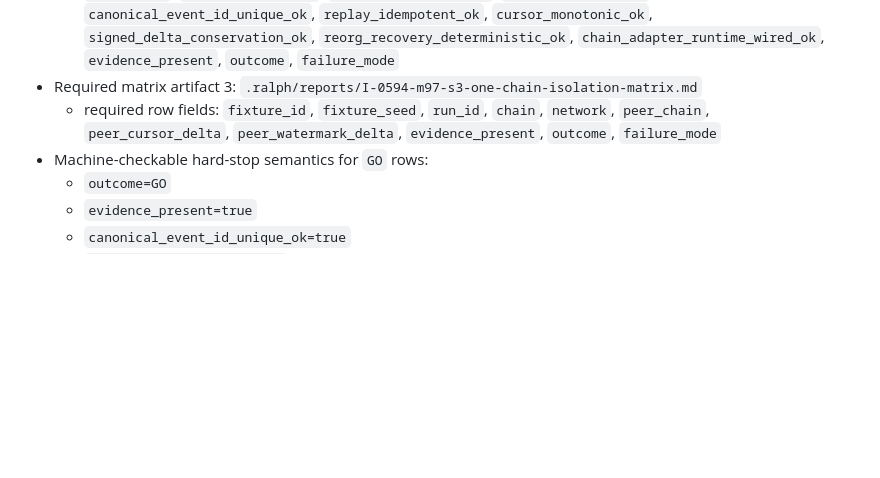
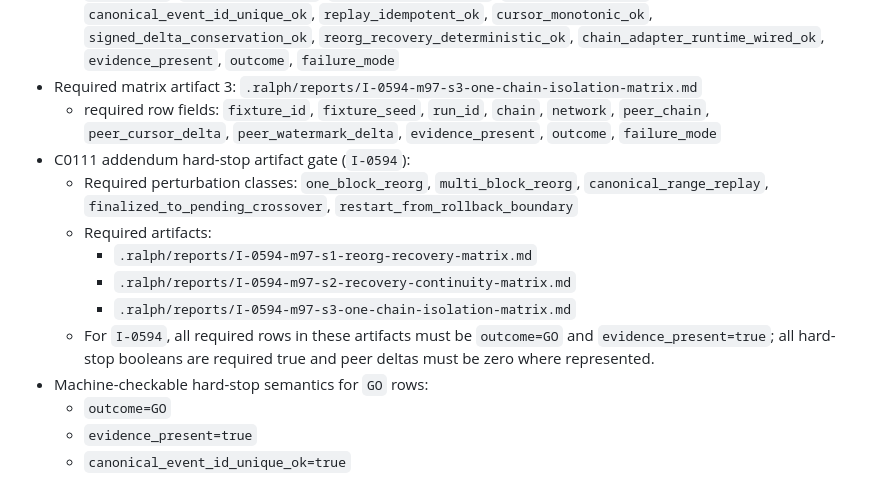
Before and after one commit to emperorhan/multichain-indexer, a Markdown page: specs/m97-prd-reorg-recovery-determinism-gate.md, the part around the change. Rendered like a GitHub page; blank space fills up the shorter version.

Commit message:
ralph(local): I-0594 CQ C0111 implementation: PRD-priority reorg-recovery continuity slice

```diff
--- a/specs/m97-prd-reorg-recovery-determinism-gate.md
+++ b/specs/m97-prd-reorg-recovery-determinism-gate.md
@@ -147,6 +147,13 @@
   - required row fields: `fixture_id`, `fixture_seed`, `run_id`, `chain`, `network`, `permutation`, `class_path`, `peer_chain`, `peer_cursor_delta`, `peer_watermark_delta`, `canonical_id_count`, `canonical_event_id_unique_ok`, `replay_idempotent_ok`, `cursor_monotonic_ok`, `signed_delta_conservation_ok`, `reorg_recovery_deterministic_ok`, `chain_adapter_runtime_wired_ok`, `evidence_present`, `outcome`, `failure_mode`
 - Required matrix artifact 3: `.ralph/reports/I-0594-m97-s3-one-chain-isolation-matrix.md`
   - required row fields: `fixture_id`, `fixture_seed`, `run_id`, `chain`, `network`, `peer_chain`, `peer_cursor_delta`, `peer_watermark_delta`, `evidence_present`, `outcome`, `failure_mode`
+- C0111 addendum hard-stop artifact gate (`I-0594`):
+  - Required perturbation classes: `one_block_reorg`, `multi_block_reorg`, `canonical_range_replay`, `finalized_to_pending_crossover`, `restart_from_rollback_boundary`
+  - Required artifacts:
+    - `.ralph/reports/I-0594-m97-s1-reorg-recovery-matrix.md`
+    - `.ralph/reports/I-0594-m97-s2-recovery-continuity-matrix.md`
+    - `.ralph/reports/I-0594-m97-s3-one-chain-isolation-matrix.md`
+  - For `I-0594`, all required rows in these artifacts must be `outcome=GO` and `evidence_present=true`; all hard-stop booleans are required true and peer deltas must be zero where represented.
 - Machine-checkable hard-stop semantics for `GO` rows:
   - `outcome=GO`
   - `evidence_present=true`
```
